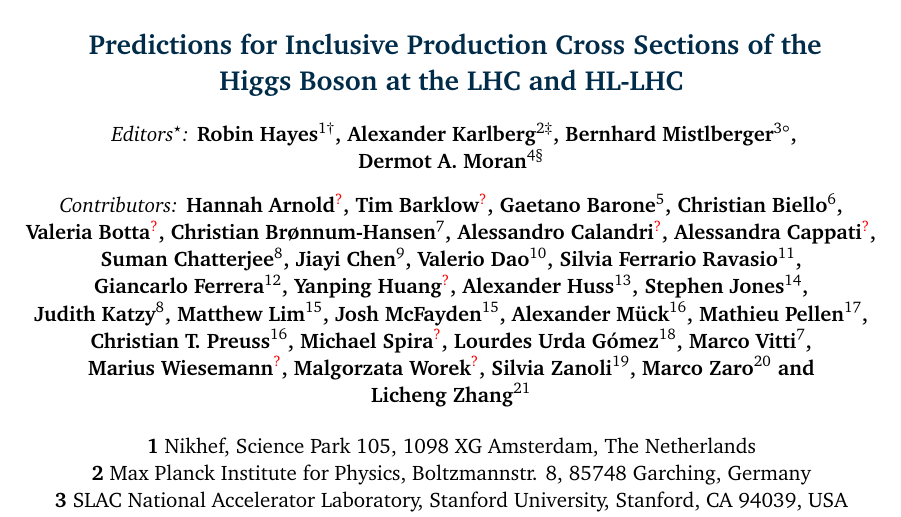
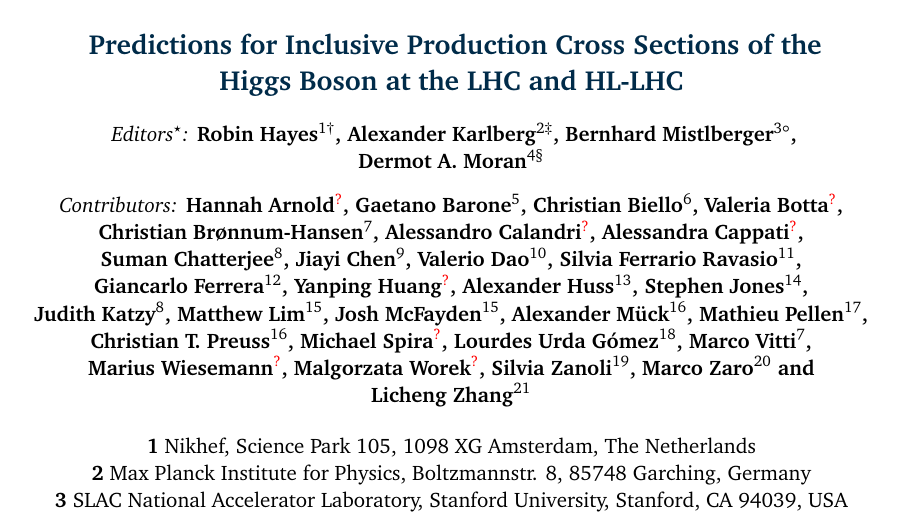
Before and after one commit to bmistlbe/InclusiveHXSUpdate, a LaTeX document (InclusiveXSUpdate.tex): part of page 1 of 92, cut so that both start at the same text. Compiled offline with pdfLaTeX.

Commit message:
Removed Tim Barklow as author per C Biello message. Tim has left physics.

```diff
--- a/InclusiveXSUpdate.tex
+++ b/InclusiveXSUpdate.tex
@@ -86,7 +86,6 @@ Predictions for Inclusive Production Cross Sections of the Higgs~Boson at the LH
 %
     {\it Contributors:}
     Hannah~Arnold\textcolor{red}{$^{?}$},
-    Tim~Barklow\textcolor{red}{$^{?}$},
     Gaetano~Barone$^{5}$,
     Christian~Biello$^{6}$,
     Valeria~Botta\textcolor{red}{$^{?}$},
```
